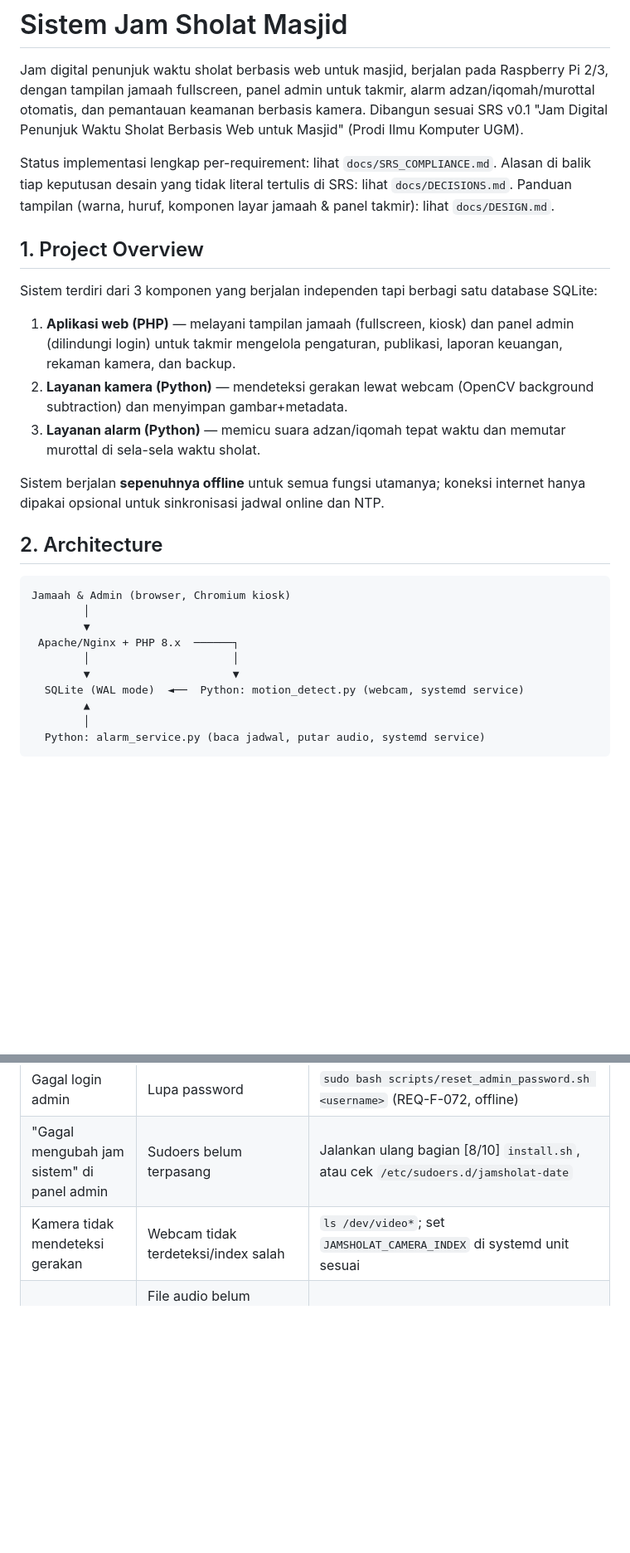
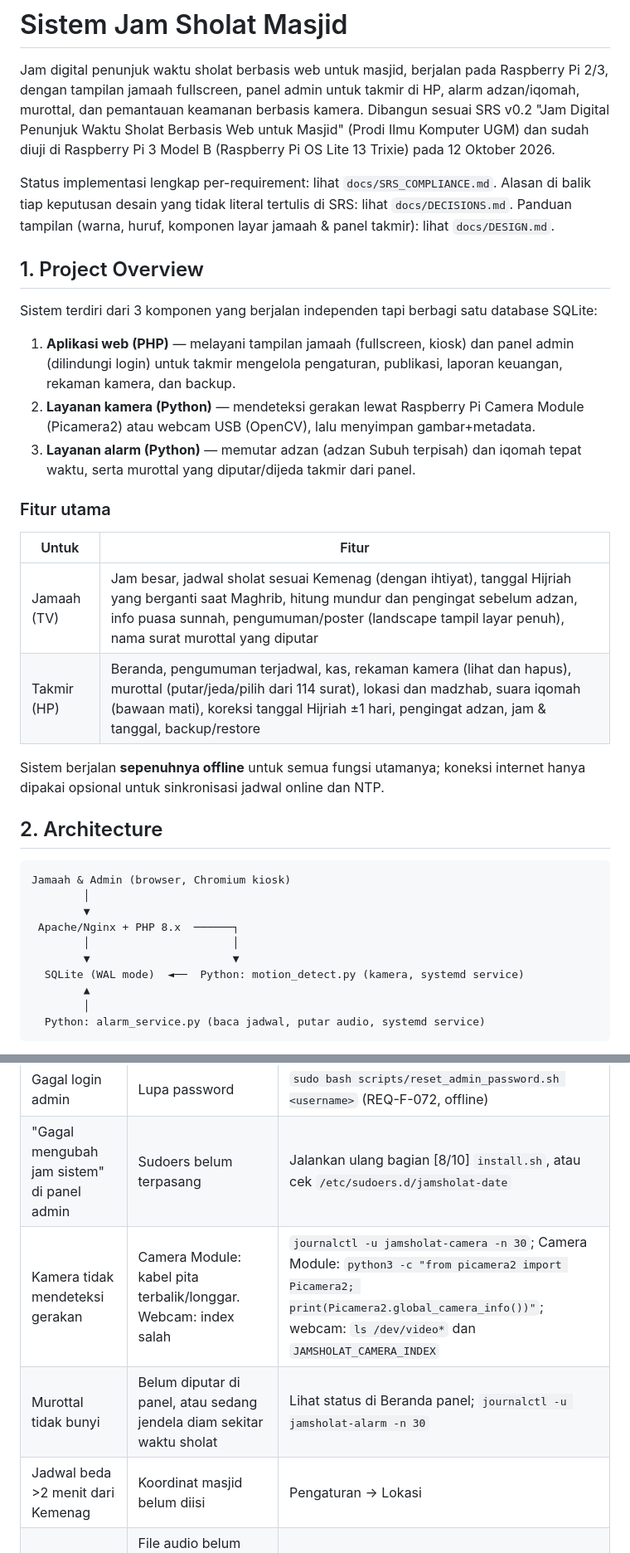
Before and after one commit to ghinayasmin/jam-sholat-masjid, a Markdown page: README.md, 2 parts joined by grey strips. Shown at 83% size. Drawn GitHub-style; blank space fills up the shorter version.

```diff
--- a/README.md
+++ b/README.md
@@ -2,9 +2,10 @@
 
 Jam digital penunjuk waktu sholat berbasis web untuk masjid, berjalan pada
 Raspberry Pi 2/3, dengan tampilan jamaah fullscreen, panel admin untuk
-takmir, alarm adzan/iqomah/murottal otomatis, dan pemantauan keamanan
-berbasis kamera. Dibangun sesuai SRS v0.1 "Jam Digital Penunjuk Waktu
-Sholat Berbasis Web untuk Masjid" (Prodi Ilmu Komputer UGM).
+takmir di HP, alarm adzan/iqomah, murottal, dan pemantauan keamanan berbasis
+kamera. Dibangun sesuai SRS v0.2 "Jam Digital Penunjuk Waktu Sholat Berbasis
+Web untuk Masjid" (Prodi Ilmu Komputer UGM) dan sudah diuji di Raspberry Pi 3
+Model B (Raspberry Pi OS Lite 13 Trixie) pada 12 Oktober 2026.
 
 Status implementasi lengkap per-requirement: lihat `docs/SRS_COMPLIANCE.md`.
 Alasan di balik tiap keputusan desain yang tidak literal tertulis di SRS:
@@ -20,10 +21,18 @@ database SQLite:
 1. **Aplikasi web (PHP)** — melayani tampilan jamaah (fullscreen, kiosk) dan
    panel admin (dilindungi login) untuk takmir mengelola pengaturan,
    publikasi, laporan keuangan, rekaman kamera, dan backup.
-2. **Layanan kamera (Python)** — mendeteksi gerakan lewat webcam
-   (OpenCV background subtraction) dan menyimpan gambar+metadata.
-3. **Layanan alarm (Python)** — memicu suara adzan/iqomah tepat waktu dan
-   memutar murottal di sela-sela waktu sholat.
+2. **Layanan kamera (Python)** — mendeteksi gerakan lewat Raspberry Pi
+   Camera Module (Picamera2) atau webcam USB (OpenCV), lalu menyimpan
+   gambar+metadata.
+3. **Layanan alarm (Python)** — memutar adzan (adzan Subuh terpisah) dan
+   iqomah tepat waktu, serta murottal yang diputar/dijeda takmir dari panel.
+
+### Fitur utama
+
+| Untuk | Fitur |
+|---|---|
+| Jamaah (TV) | Jam besar, jadwal sholat sesuai Kemenag (dengan ihtiyat), tanggal Hijriah yang berganti saat Maghrib, hitung mundur dan pengingat sebelum adzan, info puasa sunnah, pengumuman/poster (landscape tampil layar penuh), nama surat murottal yang diputar |
+| Takmir (HP) | Beranda, pengumuman terjadwal, kas, rekaman kamera (lihat dan hapus), murottal (putar/jeda/pilih dari 114 surat), lokasi dan madzhab, suara iqomah (bawaan mati), koreksi tanggal Hijriah ±1 hari, pengingat adzan, jam & tanggal, backup/restore |
 
 Sistem berjalan **sepenuhnya offline** untuk semua fungsi utamanya; koneksi
 internet hanya dipakai opsional untuk sinkronisasi jadwal online dan NTP.
@@ -37,7 +46,7 @@ Jamaah & Admin (browser, Chromium kiosk)
  Apache/Nginx + PHP 8.x  ──────┐
         │                      │
         ▼                      ▼
-  SQLite (WAL mode)  ◄──  Python: motion_detect.py (webcam, systemd service)
+  SQLite (WAL mode)  ◄──  Python: motion_detect.py (kamera, systemd service)
         ▲
         │
   Python: alarm_service.py (baca jadwal, putar audio, systemd service)
@@ -225,7 +255,9 @@ kamera, backup, upload, dan konfigurasi lokal, lalu memulai ulang layanan.
 | Jadwal sholat tidak muncul | Database belum di-seed atau path config salah | Cek `storage/jamsholat.db` ada; cek `config/config.php` |
 | Gagal login admin | Lupa password | `sudo bash scripts/reset_admin_password.sh <username>` (REQ-F-072, offline) |
 | "Gagal mengubah jam sistem" di panel admin | Sudoers belum terpasang | Jalankan ulang bagian [8/10] `install.sh`, atau cek `/etc/sudoers.d/jamsholat-date` |
-| Kamera tidak mendeteksi gerakan | Webcam tidak terdeteksi/index salah | `ls /dev/video*`; set `JAMSHOLAT_CAMERA_INDEX` di systemd unit sesuai |
+| Kamera tidak mendeteksi gerakan | Camera Module: kabel pita terbalik/longgar. Webcam: index salah | `journalctl -u jamsholat-camera -n 30`; Camera Module: `python3 -c "from picamera2 import Picamera2; print(Picamera2.global_camera_info())"`; webcam: `ls /dev/video*` dan `JAMSHOLAT_CAMERA_INDEX` |
+| Murottal tidak bunyi | Belum diputar di panel, atau sedang jendela diam sekitar waktu sholat | Lihat status di Beranda panel; `journalctl -u jamsholat-alarm -n 30` |
+| Jadwal beda >2 menit dari Kemenag | Koordinat masjid belum diisi | Pengaturan → Lokasi |
 | Suara adzan tidak bunyi | File audio belum disediakan, `mpg123` tidak terpasang, atau keluaran suara salah (HDMI vs jack) | Cek `public/assets/audio/README.md`; `which mpg123`; `sudo bash scripts/set_audio_output.sh hdmi` |
 | Chromium tidak fullscreen setelah reboot | cage/Chromium gagal start | `sudo journalctl -u jamsholat-kiosk.service` untuk lihat error |
 | Storage penuh oleh rekaman kamera | Retention belum jalan | Cek `systemctl status jamsholat-retention.timer`; jalankan manual: `python3 camera_service/retention_cleanup.py` |
```
Also changed, not shown: other parts of README.md (+61 -33 lines).
